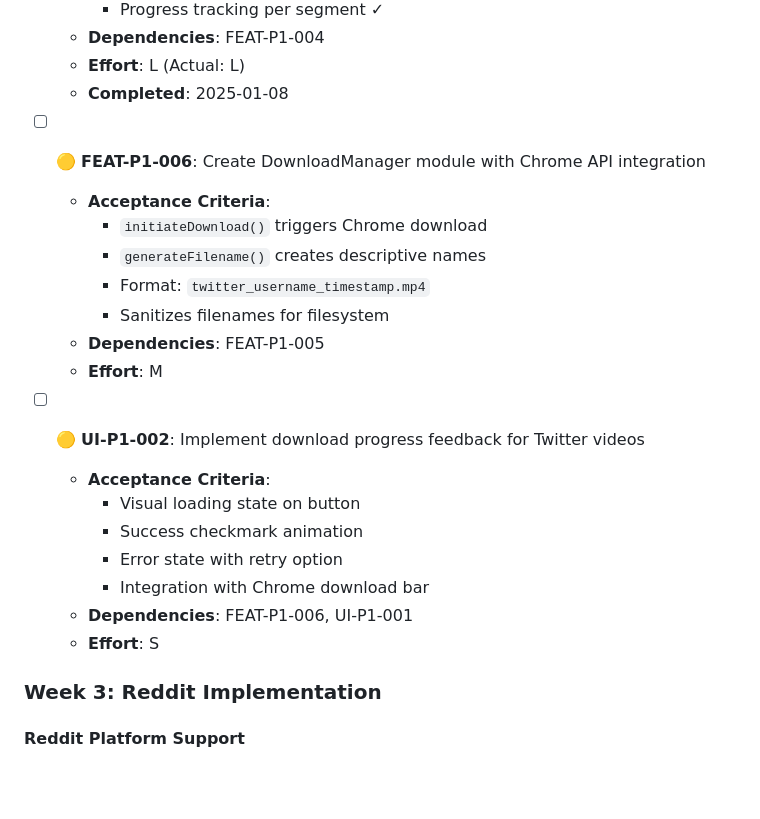
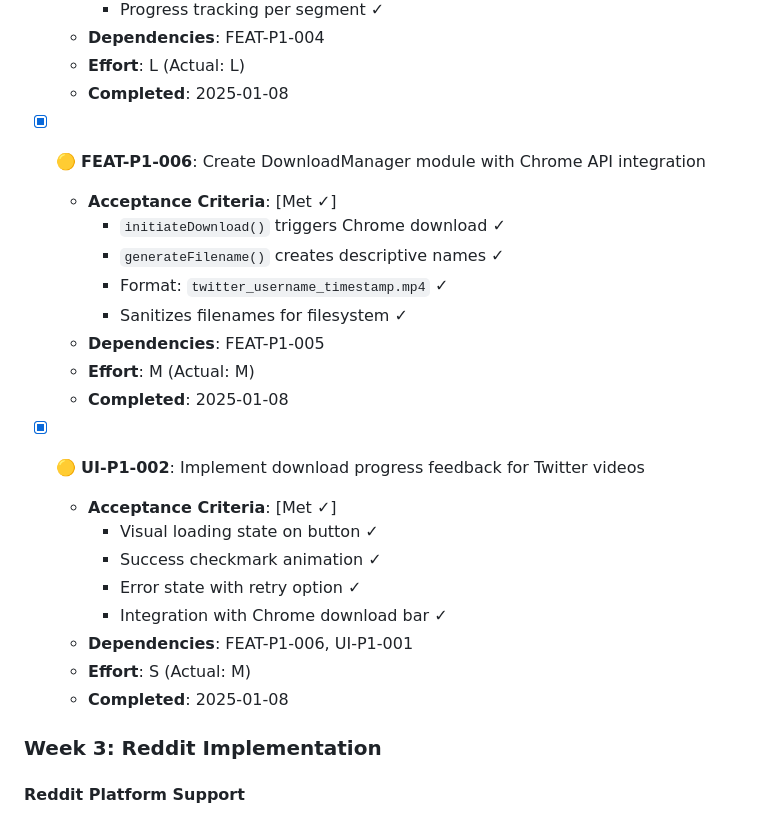
Before and after one commit to davediv/socvidl, a Markdown page: docs/TODO.md, the part around the change. Drawn GitHub-style; blank space fills up the shorter version.

Commit message:
docs: mark UI-P1-002 task as completed and add task report
Updates project documentation with:
- Completion status update in TODO.md
- Comprehensive task implementation report
- Technical details and testing coverage

```diff
--- a/docs/TODO.md
+++ b/docs/TODO.md
@@ -124,23 +124,25 @@ This TODO list translates the Video Downloader Chrome Extension PRD into 87 acti
   - **Effort**: L (Actual: L)
   - **Completed**: 2025-01-08
 
-- [ ] 🟡 **FEAT-P1-006**: Create DownloadManager module with Chrome API integration
-  - **Acceptance Criteria**:
-    - `initiateDownload()` triggers Chrome download
-    - `generateFilename()` creates descriptive names
-    - Format: `twitter_username_timestamp.mp4`
-    - Sanitizes filenames for filesystem
+- [x] 🟡 **FEAT-P1-006**: Create DownloadManager module with Chrome API integration
+  - **Acceptance Criteria**: [Met ✓]
+    - `initiateDownload()` triggers Chrome download ✓
+    - `generateFilename()` creates descriptive names ✓
+    - Format: `twitter_username_timestamp.mp4` ✓
+    - Sanitizes filenames for filesystem ✓
   - **Dependencies**: FEAT-P1-005
-  - **Effort**: M
+  - **Effort**: M (Actual: M)
+  - **Completed**: 2025-01-08
 
-- [ ] 🟡 **UI-P1-002**: Implement download progress feedback for Twitter videos
-  - **Acceptance Criteria**:
-    - Visual loading state on button
-    - Success checkmark animation
-    - Error state with retry option
-    - Integration with Chrome download bar
+- [x] 🟡 **UI-P1-002**: Implement download progress feedback for Twitter videos
+  - **Acceptance Criteria**: [Met ✓]
+    - Visual loading state on button ✓
+    - Success checkmark animation ✓
+    - Error state with retry option ✓
+    - Integration with Chrome download bar ✓
   - **Dependencies**: FEAT-P1-006, UI-P1-001
-  - **Effort**: S
+  - **Effort**: S (Actual: M)
+  - **Completed**: 2025-01-08
 
 ### Week 3: Reddit Implementation
 
```
